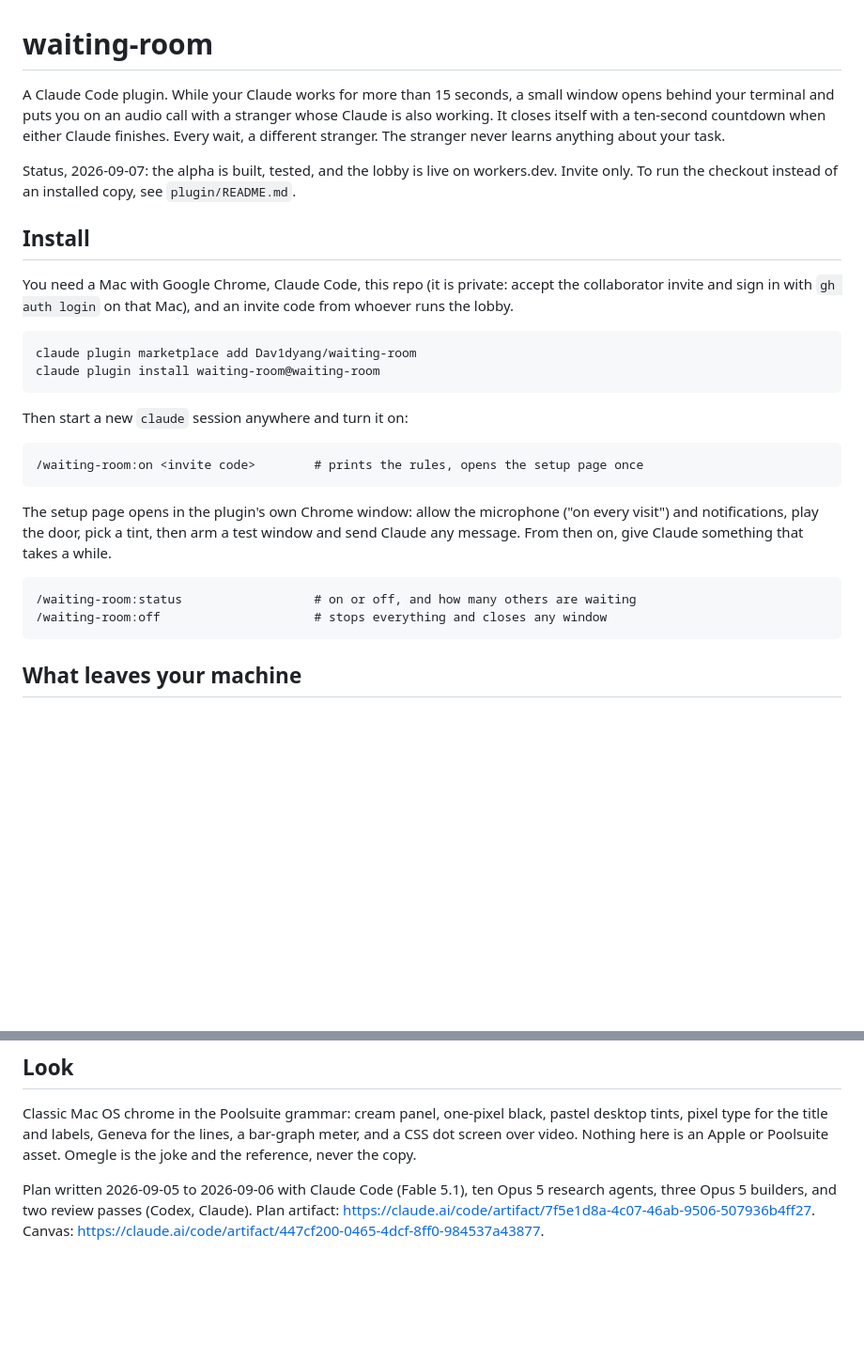
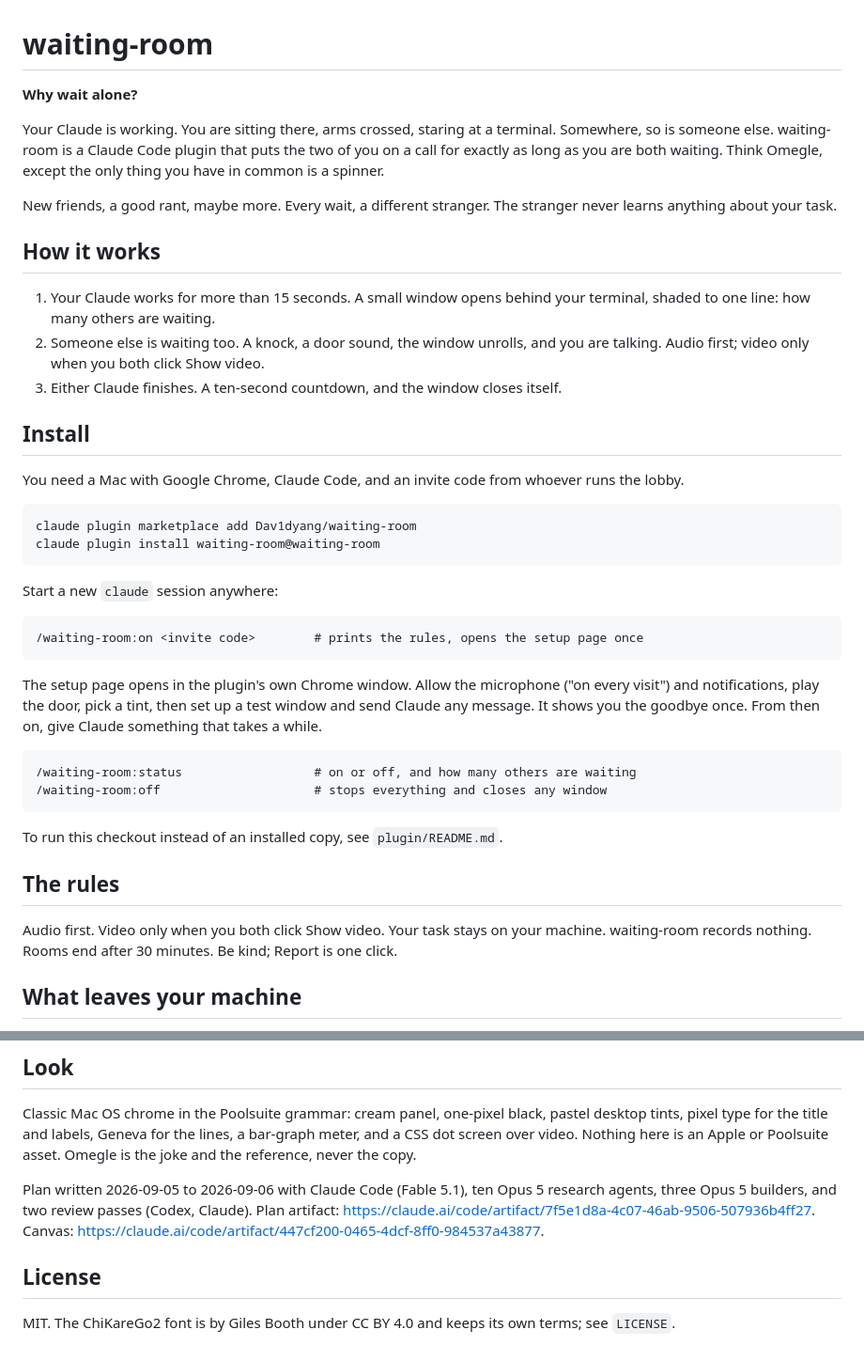
Before and after one commit to Dav1dyang/waiting-room, a Markdown page: README.md, 2 parts joined by grey strips. Shown at 94% size. Drawn GitHub-style; blank space fills up the shorter version.

Commit message:
README: the pitch in David's voice, install for a public repo, license section (draft before the copy review)
Co-Authored-By: Claude Fable 5.1 <noreply@anthropic.com>
Claude-Session: https://claude.ai/code/session_01KTQqt2eMusMd2wL6WyXUdL

````diff
--- a/README.md
+++ b/README.md
@@ -1,30 +1,44 @@
 # waiting-room
 
-A Claude Code plugin. While your Claude works for more than 15 seconds, a small window opens behind your terminal and puts you on an audio call with a stranger whose Claude is also working. It closes itself with a ten-second countdown when either Claude finishes. Every wait, a different stranger. The stranger never learns anything about your task.
+**Why wait alone?**
 
-Status, 2026-09-07: the alpha is built, tested, and the lobby is live on workers.dev. Invite only. To run the checkout instead of an installed copy, see `plugin/README.md`.
+Your Claude is working. You are sitting there, arms crossed, staring at a terminal. Somewhere, so is someone else. waiting-room is a Claude Code plugin that puts the two of you on a call for exactly as long as you are both waiting. Think Omegle, except the only thing you have in common is a spinner.
+
+New friends, a good rant, maybe more. Every wait, a different stranger. The stranger never learns anything about your task.
+
+## How it works
+
+1. Your Claude works for more than 15 seconds. A small window opens behind your terminal, shaded to one line: how many others are waiting.
+2. Someone else is waiting too. A knock, a door sound, the window unrolls, and you are talking. Audio first; video only when you both click Show video.
+3. Either Claude finishes. A ten-second countdown, and the window closes itself.
 
 ## Install
 
-You need a Mac with Google Chrome, Claude Code, this repo (it is private: accept the collaborator invite and sign in with `gh auth login` on that Mac), and an invite code from whoever runs the lobby.
+You need a Mac with Google Chrome, Claude Code, and an invite code from whoever runs the lobby.
 
 ```
 claude plugin marketplace add Dav1dyang/waiting-room
 claude plugin install waiting-room@waiting-room
 ```
 
-Then start a new `claude` session anywhere and turn it on:
+Start a new `claude` session anywhere:
 
 ```
 /waiting-room:on <invite code>        # prints the rules, opens the setup page once
 ```
 
-The setup page opens in the plugin's own Chrome window: allow the microphone ("on every visit") and notifications, play the door, pick a tint, then arm a test window and send Claude any message. From then on, give Claude something that takes a while.
+The setup page opens in the plugin's own Chrome window. Allow the microphone ("on every visit") and notifications, play the door, pick a tint, then set up a test window and send Claude any message. It shows you the goodbye once. From then on, give Claude something that takes a while.
 
 ```
 /waiting-room:status                  # on or off, and how many others are waiting
 /waiting-room:off                     # stops everything and closes any window
 ```
+
+To run this checkout instead of an installed copy, see `plugin/README.md`.
+
+## The rules
+
+Audio first. Video only when you both click Show video. Your task stays on your machine. waiting-room records nothing. Rooms end after 30 minutes. Be kind; Report is one click.
 
 ## What leaves your machine
 
@@ -63,3 +77,7 @@ Set `WAITING_ROOM_LOG=~/.waiting-room/log.txt` in your shell for a week and ever
 Classic Mac OS chrome in the Poolsuite grammar: cream panel, one-pixel black, pastel desktop tints, pixel type for the title and labels, Geneva for the lines, a bar-graph meter, and a CSS dot screen over video. Nothing here is an Apple or Poolsuite asset. Omegle is the joke and the reference, never the copy.
 
 Plan written 2026-09-05 to 2026-09-06 with Claude Code (Fable 5.1), ten Opus 5 research agents, three Opus 5 builders, and two review passes (Codex, Claude). Plan artifact: https://claude.ai/code/artifact/7f5e1d8a-4c07-46ab-9506-507936b4ff27. Canvas: https://claude.ai/code/artifact/447cf200-0465-4dcf-8ff0-984537a43877.
+
+## License
+
+MIT. The ChiKareGo2 font is by Giles Booth under CC BY 4.0 and keeps its own terms; see `LICENSE`.
````
